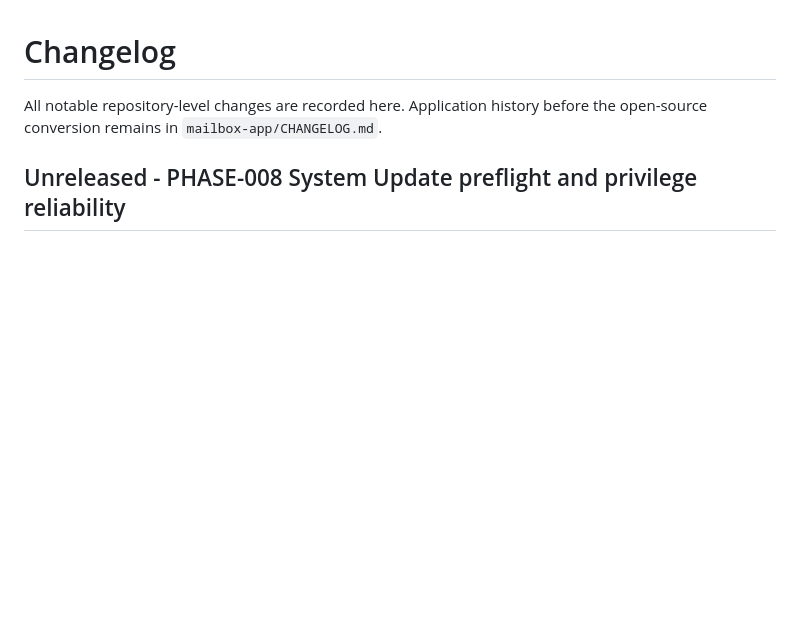
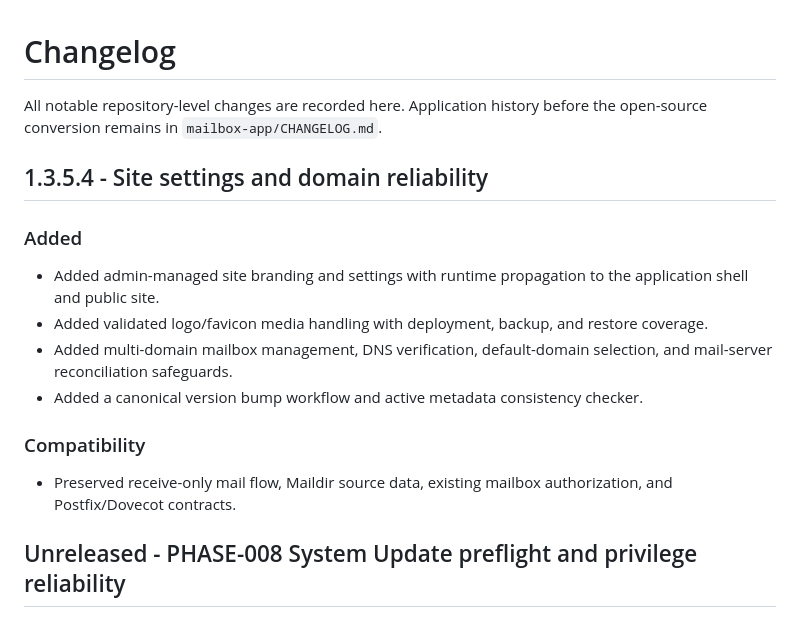
Before and after one commit to vibtools/MailStack, a Markdown page: CHANGELOG.md, the part around the change. GitHub-like rendering; blank space fills up the shorter version.

Commit message:
fix-doc-policy

```diff
--- a/CHANGELOG.md
+++ b/CHANGELOG.md
@@ -1,6 +1,19 @@
 # Changelog
 
 All notable repository-level changes are recorded here. Application history before the open-source conversion remains in `mailbox-app/CHANGELOG.md`.
+
+## 1.3.5.4 - Site settings and domain reliability
+
+### Added
+
+- Added admin-managed site branding and settings with runtime propagation to the application shell and public site.
+- Added validated logo/favicon media handling with deployment, backup, and restore coverage.
+- Added multi-domain mailbox management, DNS verification, default-domain selection, and mail-server reconciliation safeguards.
+- Added a canonical version bump workflow and active metadata consistency checker.
+
+### Compatibility
+
+- Preserved receive-only mail flow, Maildir source data, existing mailbox authorization, and Postfix/Dovecot contracts.
 
 ## Unreleased - PHASE-008 System Update preflight and privilege reliability
 
```
